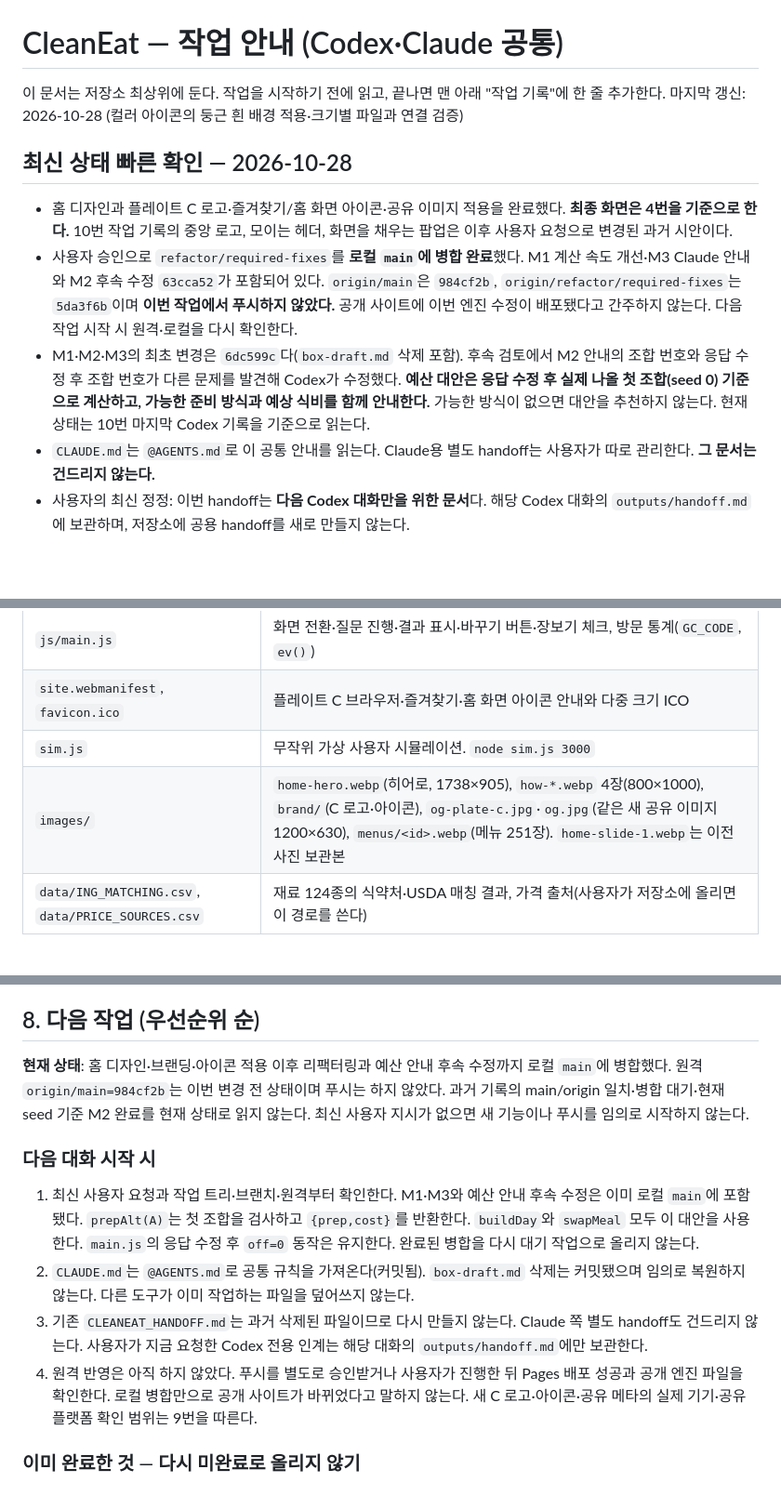
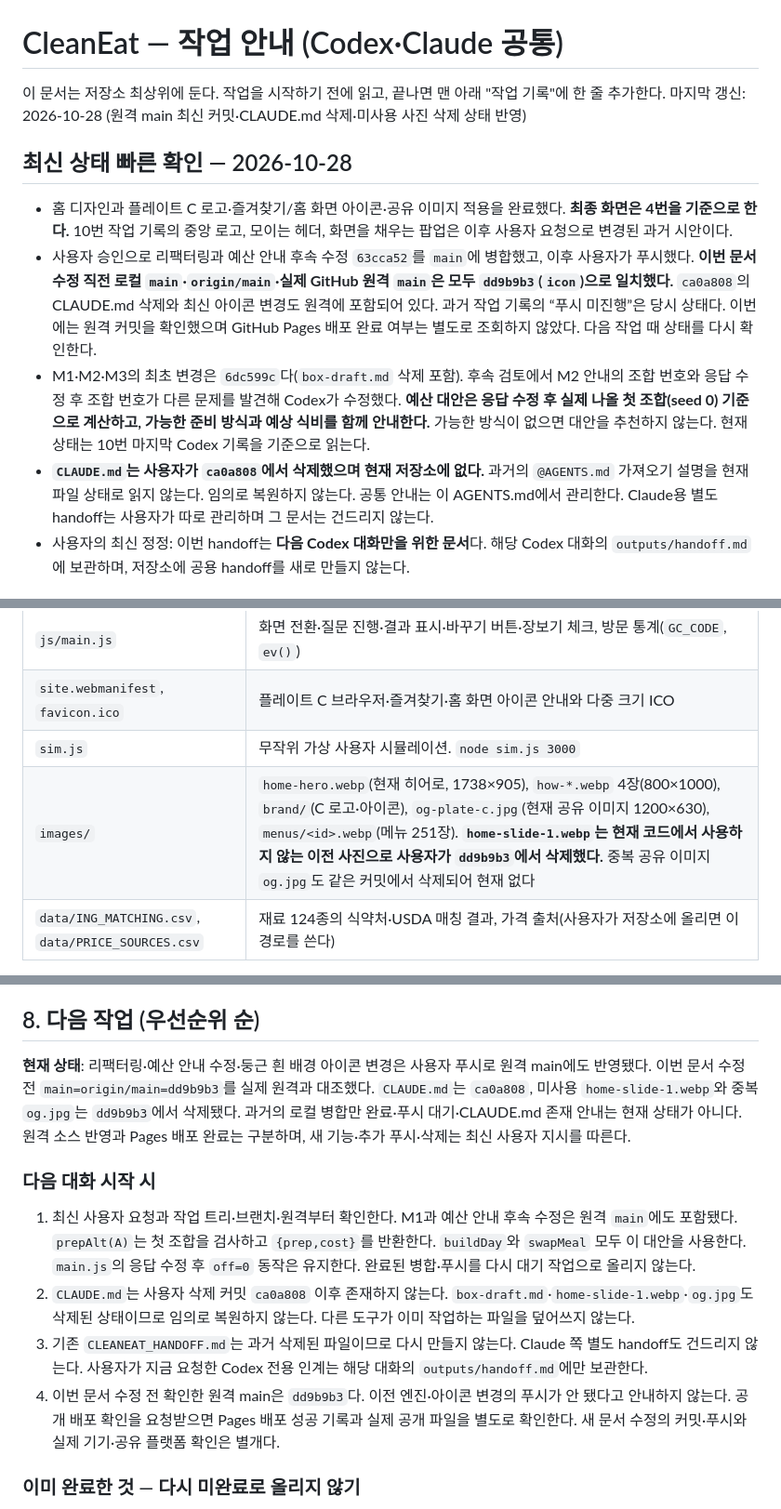
Before and after one commit to gaon1102/cleaneat, a Markdown page: AGENTS.md, 3 parts joined by grey strips. Shown at 93% size. Drawn GitHub-style; blank space fills up the shorter version.

```diff
--- a/AGENTS.md
+++ b/AGENTS.md
@@ -1,15 +1,15 @@
 # CleanEat — 작업 안내 (Codex·Claude 공통)
 
 이 문서는 저장소 최상위에 둔다. 작업을 시작하기 전에 읽고, 끝나면 맨 아래 "작업 기록"에 한 줄 추가한다.
-마지막 갱신: 2026-10-28 (컬러 아이콘의 둥근 흰 배경 적용·크기별 파일과 연결 검증)
+마지막 갱신: 2026-10-28 (원격 main 최신 커밋·CLAUDE.md 삭제·미사용 사진 삭제 상태 반영)
 
 
 ## 최신 상태 빠른 확인 — 2026-10-28
 
 - 홈 디자인과 플레이트 C 로고·즐겨찾기/홈 화면 아이콘·공유 이미지 적용을 완료했다. **최종 화면은 4번을 기준으로 한다.** 10번 작업 기록의 중앙 로고, 모이는 헤더, 화면을 채우는 팝업은 이후 사용자 요청으로 변경된 과거 시안이다.
-- 사용자 승인으로 `refactor/required-fixes`를 **로컬 `main`에 병합 완료**했다. M1 계산 속도 개선·M3 Claude 안내와 M2 후속 수정 `63cca52`가 포함되어 있다. `origin/main`은 `984cf2b`, `origin/refactor/required-fixes`는 `5da3f6b`이며 **이번 작업에서 푸시하지 않았다.** 공개 사이트에 이번 엔진 수정이 배포됐다고 간주하지 않는다. 다음 작업 시작 시 원격·로컬을 다시 확인한다.
+- 사용자 승인으로 리팩터링과 예산 안내 후속 수정 `63cca52`를 `main`에 병합했고, 이후 사용자가 푸시했다. **이번 문서 수정 직전 로컬 `main`·`origin/main`·실제 GitHub 원격 `main`은 모두 `dd9b9b3`(`icon`)으로 일치했다.** `ca0a808`의 CLAUDE.md 삭제와 최신 아이콘 변경도 원격에 포함되어 있다. 과거 작업 기록의 “푸시 미진행”은 당시 상태다. 이번에는 원격 커밋을 확인했으며 GitHub Pages 배포 완료 여부는 별도로 조회하지 않았다. 다음 작업 때 상태를 다시 확인한다.
 - M1·M2·M3의 최초 변경은 `6dc599c`다(`box-draft.md` 삭제 포함). 후속 검토에서 M2 안내의 조합 번호와 응답 수정 후 조합 번호가 다른 문제를 발견해 Codex가 수정했다. **예산 대안은 응답 수정 후 실제 나올 첫 조합(seed 0) 기준으로 계산하고, 가능한 준비 방식과 예상 식비를 함께 안내한다.** 가능한 방식이 없으면 대안을 추천하지 않는다. 현재 상태는 10번 마지막 Codex 기록을 기준으로 읽는다.
-- `CLAUDE.md`는 `@AGENTS.md`로 이 공통 안내를 읽는다. Claude용 별도 handoff는 사용자가 따로 관리한다. **그 문서는 건드리지 않는다.**
+- **`CLAUDE.md`는 사용자가 `ca0a808`에서 삭제했으며 현재 저장소에 없다.** 과거의 `@AGENTS.md` 가져오기 설명을 현재 파일 상태로 읽지 않는다. 임의로 복원하지 않는다. 공통 안내는 이 AGENTS.md에서 관리한다. Claude용 별도 handoff는 사용자가 따로 관리하며 그 문서는 건드리지 않는다.
 - 사용자의 최신 정정: 이번 handoff는 **다음 Codex 대화만을 위한 문서**다. 해당 Codex 대화의 `outputs/handoff.md`에 보관하며, 저장소에 공용 handoff를 새로 만들지 않는다.
 
 
@@ -51,7 +51,7 @@
 | `js/main.js` | 화면 전환·질문 진행·결과 표시·바꾸기 버튼·장보기 체크, 방문 통계(`GC_CODE`, `ev()`) |
 | `site.webmanifest`, `favicon.ico` | 플레이트 C 브라우저·즐겨찾기·홈 화면 아이콘 안내와 다중 크기 ICO |
 | `sim.js` | 무작위 가상 사용자 시뮬레이션. `node sim.js 3000` |
-| `images/` | `home-hero.webp`(히어로, 1738×905), `how-*.webp` 4장(800×1000), `brand/`(C 로고·아이콘), `og-plate-c.jpg`·`og.jpg`(같은 새 공유 이미지 1200×630), `menus/<id>.webp`(메뉴 251장). `home-slide-1.webp`는 이전 사진 보관본 |
+| `images/` | `home-hero.webp`(현재 히어로, 1738×905), `how-*.webp` 4장(800×1000), `brand/`(C 로고·아이콘), `og-plate-c.jpg`(현재 공유 이미지 1200×630), `menus/<id>.webp`(메뉴 251장). **`home-slide-1.webp`는 현재 코드에서 사용하지 않는 이전 사진으로 사용자가 `dd9b9b3`에서 삭제했다.** 중복 공유 이미지 `og.jpg`도 같은 커밋에서 삭제되어 현재 없다 |
 | `data/ING_MATCHING.csv`, `data/PRICE_SOURCES.csv` | 재료 124종의 식약처·USDA 매칭 결과, 가격 출처(사용자가 저장소에 올리면 이 경로를 쓴다) |
 
 수정할 곳: 홈 문구·FAQ·공유 태그 → `index.html` / 질문 문구·메뉴·재료·기준값 → `js/data.js` / 결과 안내 문구·계산 방식·장보기 → `js/engine.js` / 색·간격·모바일 → `css/style.css` / 버튼 동작·통계 → `js/main.js` / 사진 → `images/menus/` + 메뉴의 `img` 칸.
@@ -131,14 +131,14 @@
 
 ## 8. 다음 작업 (우선순위 순)
 
-**현재 상태**: 홈 디자인·브랜딩·아이콘 적용 이후 리팩터링과 예산 안내 후속 수정까지 로컬 `main`에 병합했다. 원격 `origin/main=984cf2b`는 이번 변경 전 상태이며 푸시는 하지 않았다. 과거 기록의 main/origin 일치·병합 대기·현재 seed 기준 M2 완료를 현재 상태로 읽지 않는다. 최신 사용자 지시가 없으면 새 기능이나 푸시를 임의로 시작하지 않는다.
+**현재 상태**: 리팩터링·예산 안내 수정·둥근 흰 배경 아이콘 변경은 사용자 푸시로 원격 main에도 반영됐다. 이번 문서 수정 전 `main=origin/main=dd9b9b3`를 실제 원격과 대조했다. `CLAUDE.md`는 `ca0a808`, 미사용 `home-slide-1.webp`와 중복 `og.jpg`는 `dd9b9b3`에서 삭제됐다. 과거의 로컬 병합만 완료·푸시 대기·CLAUDE.md 존재 안내는 현재 상태가 아니다. 원격 소스 반영과 Pages 배포 완료는 구분하며, 새 기능·추가 푸시·삭제는 최신 사용자 지시를 따른다.
 
 ### 다음 대화 시작 시
 
-1. 최신 사용자 요청과 작업 트리·브랜치·원격부터 확인한다. M1·M3와 예산 안내 후속 수정은 이미 로컬 `main`에 포함됐다. `prepAlt(A)`는 첫 조합을 검사하고 `{prep,cost}`를 반환한다. `buildDay`와 `swapMeal` 모두 이 대안을 사용한다. `main.js`의 응답 수정 후 `off=0` 동작은 유지한다. 완료된 병합을 다시 대기 작업으로 올리지 않는다.
-2. `CLAUDE.md`는 `@AGENTS.md`로 공통 규칙을 가져온다(커밋됨). `box-draft.md` 삭제는 커밋됐으며 임의로 복원하지 않는다. 다른 도구가 이미 작업하는 파일을 덮어쓰지 않는다.
+1. 최신 사용자 요청과 작업 트리·브랜치·원격부터 확인한다. M1과 예산 안내 후속 수정은 원격 `main`에도 포함됐다. `prepAlt(A)`는 첫 조합을 검사하고 `{prep,cost}`를 반환한다. `buildDay`와 `swapMeal` 모두 이 대안을 사용한다. `main.js`의 응답 수정 후 `off=0` 동작은 유지한다. 완료된 병합·푸시를 다시 대기 작업으로 올리지 않는다.
+2. `CLAUDE.md`는 사용자 삭제 커밋 `ca0a808` 이후 존재하지 않는다. `box-draft.md`·`home-slide-1.webp`·`og.jpg`도 삭제된 상태이므로 임의로 복원하지 않는다. 다른 도구가 이미 작업하는 파일을 덮어쓰지 않는다.
 3. 기존 `CLEANEAT_HANDOFF.md`는 과거 삭제된 파일이므로 다시 만들지 않는다. Claude 쪽 별도 handoff도 건드리지 않는다. 사용자가 지금 요청한 Codex 전용 인계는 해당 대화의 `outputs/handoff.md`에만 보관한다.
-4. 원격 반영은 아직 하지 않았다. 푸시를 별도로 승인받거나 사용자가 진행한 뒤 Pages 배포 성공과 공개 엔진 파일을 확인한다. 로컬 병합만으로 공개 사이트가 바뀌었다고 말하지 않는다. 새 C 로고·아이콘·공유 메타의 실제 기기·공유 플랫폼 확인 범위는 9번을 따른다.
+4. 이번 문서 수정 전 확인한 원격 main은 `dd9b9b3`다. 이전 엔진·아이콘 변경의 푸시가 안 됐다고 안내하지 않는다. 공개 배포 확인을 요청받으면 Pages 배포 성공 기록과 실제 공개 파일을 별도로 확인한다. 새 문서 수정의 커밋·푸시와 실제 기기·공유 플랫폼 확인은 별개다.
 
 ### 이미 완료한 것 — 다시 미완료로 올리지 않기
 
```
Also changed, not shown: other parts of AGENTS.md (+3 -1 lines).
